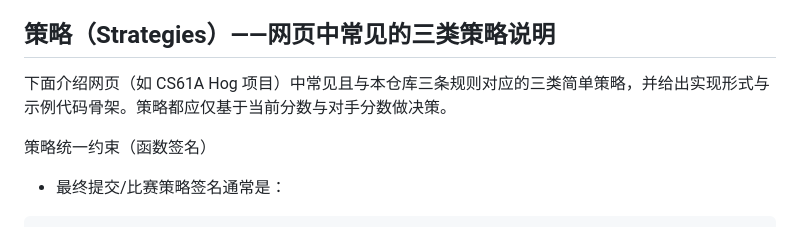
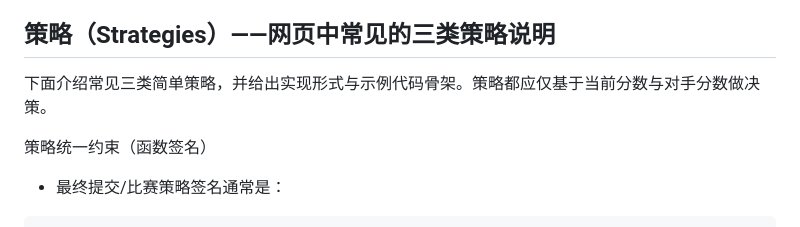
Before and after one commit to cool-hotdog/HogGame, a Markdown page: README.md, the part around the change. Rendered like a GitHub page.

```diff
--- a/README.md
+++ b/README.md
@@ -64,7 +64,7 @@ Hog 是一个双人回合制掷骰子游戏。两名玩家轮流进行回合，
 - 可疑数：恰好有 3 或 4 个因数的数；触发后将分数提升到下一个质数。
 
 ## 策略（Strategies）——网页中常见的三类策略说明
-下面介绍网页（如 CS61A Hog 项目）中常见且与本仓库三条规则对应的三类简单策略，并给出实现形式与示例代码骨架。策略都应仅基于当前分数与对手分数做决策。
+下面介绍常见三类简单策略，并给出实现形式与示例代码骨架。策略都应仅基于当前分数与对手分数做决策。
 
 策略统一约束（函数签名）
 - 最终提交/比赛策略签名通常是：
```
